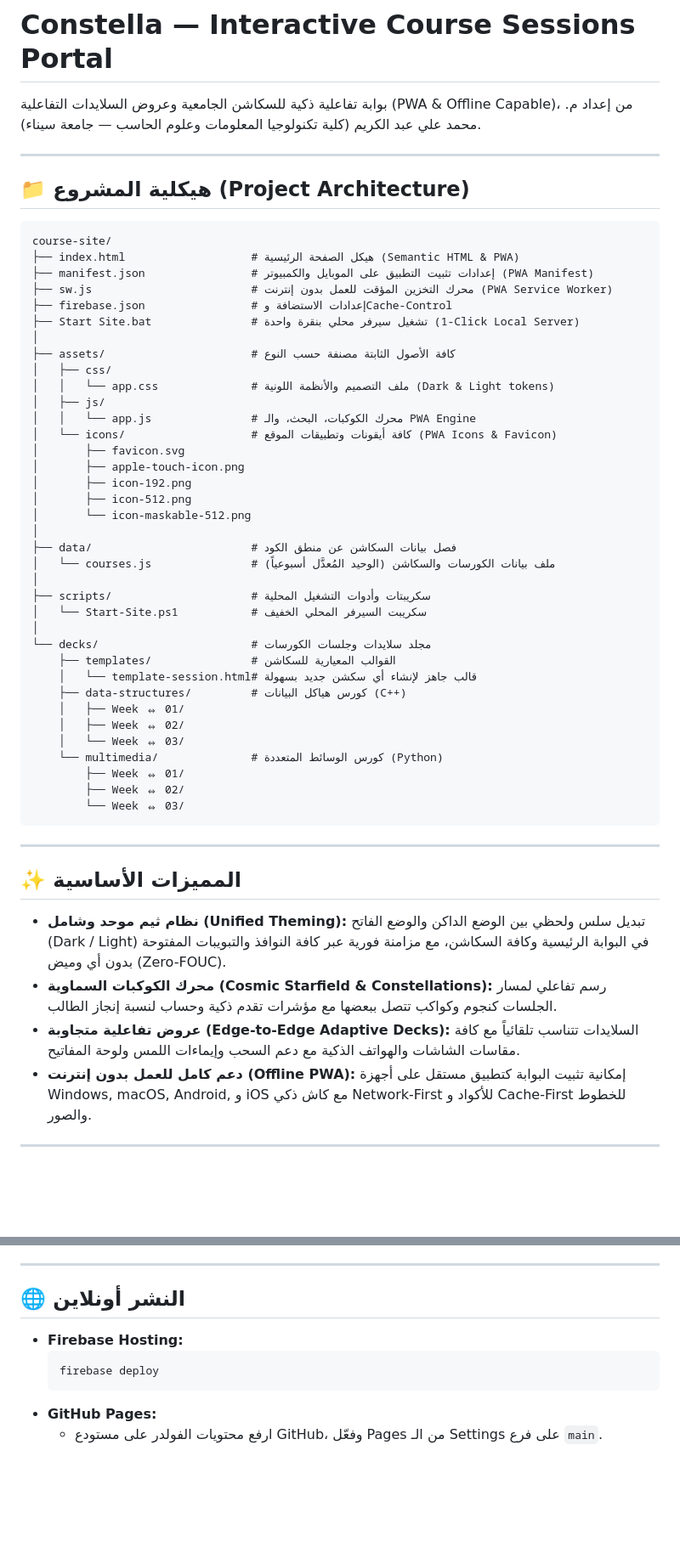
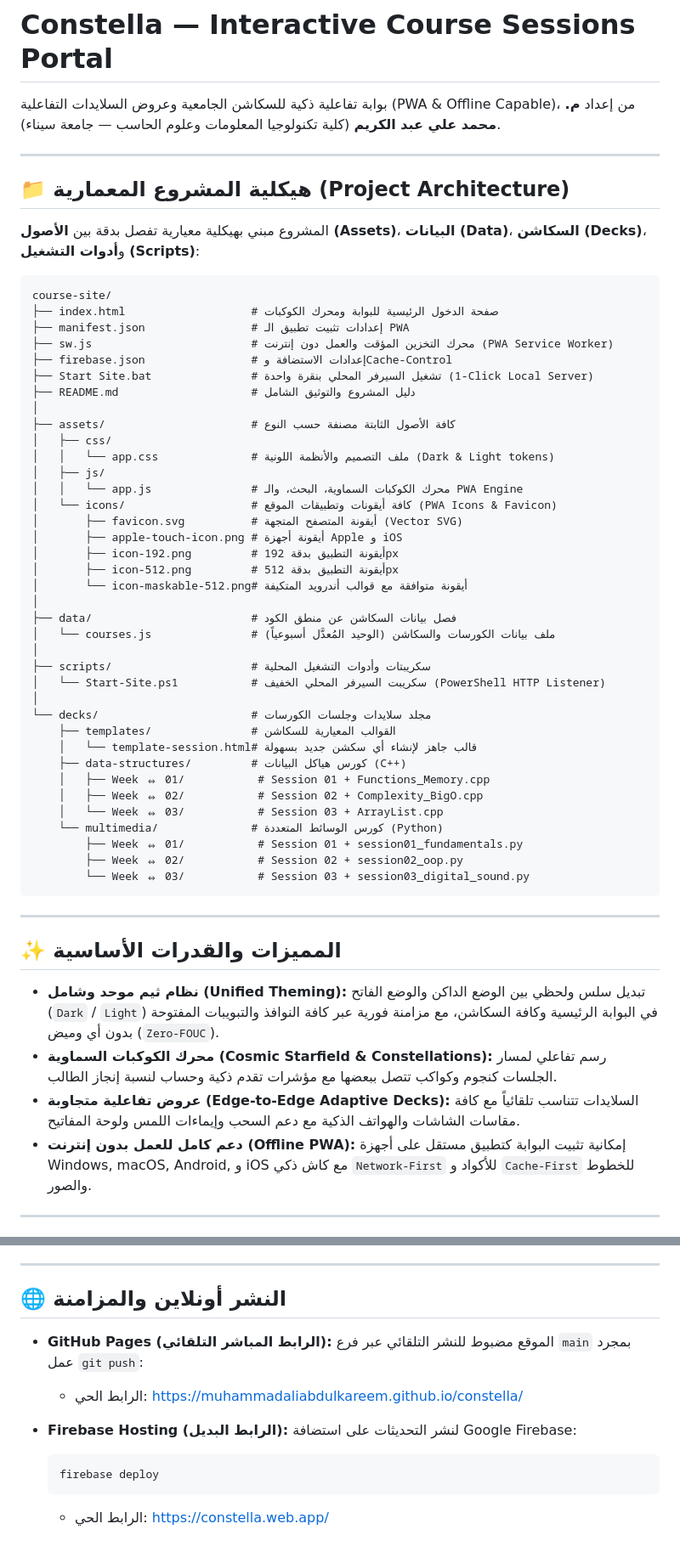
Before and after one commit to MuhammadAliAbdulKareem/constella, a Markdown page: README.md, 2 parts joined by grey strips. Shown at 85% size. GitHub-like rendering; blank space fills up the shorter version.

````diff
--- a/README.md
+++ b/README.md
@@ -1,57 +1,61 @@
 # Constella — Interactive Course Sessions Portal
 
-بوابة تفاعلية ذكية للسكاشن الجامعية وعروض السلايدات التفاعلية (PWA & Offline Capable)، من إعداد م. محمد علي عبد الكريم (كلية تكنولوجيا المعلومات وعلوم الحاسب — جامعة سيناء).
+بوابة تفاعلية ذكية للسكاشن الجامعية وعروض السلايدات التفاعلية (PWA & Offline Capable)، من إعداد **م. محمد علي عبد الكريم** (كلية تكنولوجيا المعلومات وعلوم الحاسب — جامعة سيناء).
 
 ---
 
-## 📁 هيكلية المشروع (Project Architecture)
+## 📁 هيكلية المشروع المعمارية (Project Architecture)
 
-```
+المشروع مبني بهيكلية معيارية تفصل بدقة بين **الأصول (Assets)**، **البيانات (Data)**، **السكاشن (Decks)**، و**أدوات التشغيل (Scripts)**:
+
+```text
 course-site/
-├── index.html                   # هيكل الصفحة الرئيسية (Semantic HTML & PWA)
-├── manifest.json                # إعدادات تثبيت التطبيق على الموبايل والكمبيوتر (PWA Manifest)
-├── sw.js                        # محرك التخزين المؤقت للعمل بدون إنترنت (PWA Service Worker)
+├── index.html                   # صفحة الدخول الرئيسية للبوابة ومحرك الكوكبات
+├── manifest.json                # إعدادات تثبيت تطبيق الـ PWA
+├── sw.js                        # محرك التخزين المؤقت والعمل دون إنترنت (PWA Service Worker)
 ├── firebase.json                # إعدادات الاستضافة وCache-Control
-├── Start Site.bat               # تشغيل سيرفر محلي بنقرة واحدة (1-Click Local Server)
+├── Start Site.bat               # تشغيل السيرفر المحلي بنقرة واحدة (1-Click Local Server)
+├── README.md                    # دليل المشروع والتوثيق الشامل
 │
 ├── assets/                      # كافة الأصول الثابتة مصنفة حسب النوع
 │   ├── css/
 │   │   └── app.css              # ملف التصميم والأنظمة اللونية (Dark & Light tokens)
 │   ├── js/
-│   │   └── app.js               # محرك الكوكبات، البحث، والـ PWA Engine
+│   │   └── app.js               # محرك الكوكبات السماوية، البحث، والـ PWA Engine
 │   └── icons/                   # كافة أيقونات وتطبيقات الموقع (PWA Icons & Favicon)
-│       ├── favicon.svg
-│       ├── apple-touch-icon.png
-│       ├── icon-192.png
-│       ├── icon-512.png
-│       └── icon-maskable-512.png
+│       ├── favicon.svg          # أيقونة المتصفح المتجهة (Vector SVG)
+│       ├── apple-touch-icon.png # أيقونة أجهزة Apple و iOS
+│       ├── icon-192.png         # أيقونة التطبيق بدقة 192px
+│       ├── icon-512.png         # أيقونة التطبيق بدقة 512px
+│       └── icon-maskable-512.png# أيقونة متوافقة مع قوالب أندرويد المتكيفة
 │
 ├── data/                        # فصل بيانات السكاشن عن منطق الكود
 │   └── courses.js               # ملف بيانات الكورسات والسكاشن (الوحيد المُعدَّل أسبوعياً)
 │
 ├── scripts/                     # سكريبتات وأدوات التشغيل المحلية
-│   └── Start-Site.ps1           # سكريبت السيرفر المحلي الخفيف
+│   └── Start-Site.ps1           # سكريبت السيرفر المحلي الخفيف (PowerShell HTTP Listener)
 │
 └── decks/                       # مجلد سلايدات وجلسات الكورسات
     ├── templates/               # القوالب المعيارية للسكاشن
     │   └── template-session.html# قالب جاهز لإنشاء أي سكشن جديد بسهولة
     ├── data-structures/         # كورس هياكل البيانات (C++)
-    │   ├── Week ⇔ 01/
-    │   ├── Week ⇔ 02/
-    │   └── Week ⇔ 03/
+    │   ├── Week ⇔ 01/           # Session 01 + Functions_Memory.cpp
+    │   ├── Week ⇔ 02/           # Session 02 + Complexity_BigO.cpp
+    │   └── Week ⇔ 03/           # Session 03 + ArrayList.cpp
     └── multimedia/              # كورس الوسائط المتعددة (Python)
-        ├── Week ⇔ 01/
-        ├── Week ⇔ 02/
-        └── Week ⇔ 03/
+        ├── Week ⇔ 01/           # Session 01 + session01_fundamentals.py
+        ├── Week ⇔ 02/           # Session 02 + session02_oop.py
+        └── Week ⇔ 03/           # Session 03 + session03_digital_sound.py
 ```
 
 ---
 
-## ✨ المميزات الأساسية
-- **نظام ثيم موحد وشامل (Unified Theming):** تبديل سلس ولحظي بين الوضع الداكن والوضع الفاتح (Dark / Light) في البوابة الرئيسية وكافة السكاشن، مع مزامنة فورية عبر كافة النوافذ والتبويبات المفتوحة بدون أي وميض (Zero-FOUC).
+## ✨ المميزات والقدرات الأساسية
+
+- **نظام ثيم موحد وشامل (Unified Theming):** تبديل سلس ولحظي بين الوضع الداكن والوضع الفاتح (`Dark` / `Light`) في البوابة الرئيسية وكافة السكاشن، مع مزامنة فورية عبر كافة النوافذ والتبويبات المفتوحة بدون أي وميض (`Zero-FOUC`).
 - **محرك الكوكبات السماوية (Cosmic Starfield & Constellations):** رسم تفاعلي لمسار الجلسات كنجوم وكواكب تتصل ببعضها مع مؤشرات تقدم ذكية وحساب لنسبة إنجاز الطالب.
 - **عروض تفاعلية متجاوبة (Edge-to-Edge Adaptive Decks):** السلايدات تتناسب تلقائياً مع كافة مقاسات الشاشات والهواتف الذكية مع دعم السحب وإيماءات اللمس ولوحة المفاتيح.
-- **دعم كامل للعمل بدون إنترنت (Offline PWA):** إمكانية تثبيت البوابة كتطبيق مستقل على أجهزة Windows, macOS, Android, و iOS مع كاش ذكي Network-First للأكواد و Cache-First للخطوط والصور.
+- **دعم كامل للعمل بدون إنترنت (Offline PWA):** إمكانية تثبيت البوابة كتطبيق مستقل على أجهزة Windows, macOS, Android, و iOS مع كاش ذكي `Network-First` للأكواد و `Cache-First` للخطوط والصور.
 
 ---
 
@@ -72,10 +119,15 @@ course-site/
 
 ---
 
-## 🌐 النشر أونلاين
-- **Firebase Hosting:**
+## 🌐 النشر أونلاين والمزامنة
+
+* **GitHub Pages (الرابط المباشر التلقائي):**
+  الموقع مضبوط للنشر التلقائي عبر فرع `main` بمجرد عمل `git push`:
+  * الرابط الحي: [https://muhammadaliabdulkareem.github.io/constella/](https://muhammadaliabdulkareem.github.io/constella/)
+
+* **Firebase Hosting (الرابط البديل):**
+  لنشر التحديثات على استضافة Google Firebase:
   ```bash
   firebase deploy
   ```
-- **GitHub Pages:**
-  - ارفع محتويات الفولدر على مستودع GitHub، وفعّل Pages من الـ Settings على فرع `main`.
+  * الرابط الحي: [https://constella.web.app/](https://constella.web.app/)
````
Also changed, not shown: other parts of README.md (+53 -10 lines), .agents/rules/readme-sync.md (added, +5 -0 lines).
